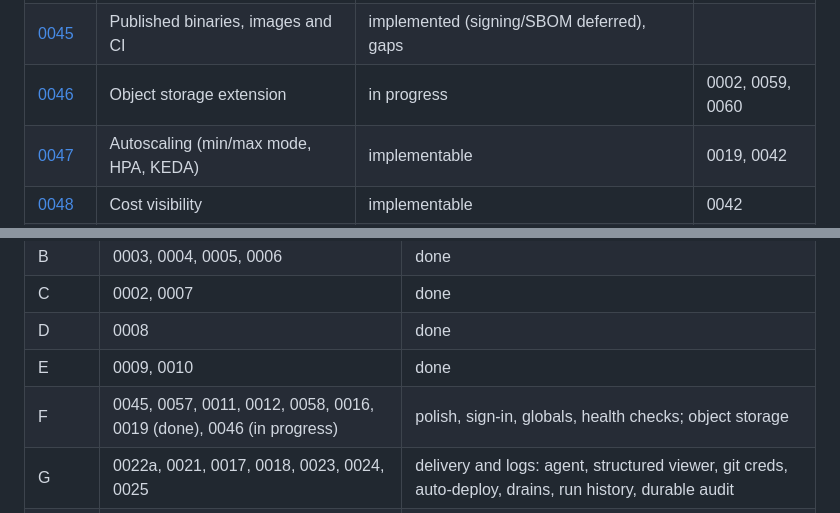
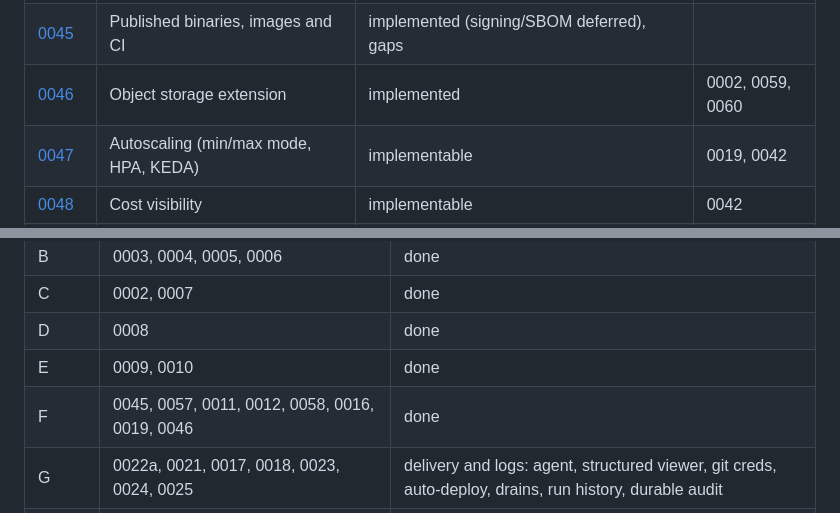
Before and after one commit to atcp-io/shpyrd, a Markdown page: rfcs/README.md, 2 parts joined by grey strips. GitHub-like rendering.

```diff
--- a/rfcs/README.md
+++ b/rfcs/README.md
@@ -74,7 +74,7 @@ declare what they depend on.
 | [0043](0043-builds-namespace-and-pod-security.md) | Builds namespace and enforce-mode Pod Security | implementable | 0004, 0008 |
 | [0044](0044-supply-chain.md) | Supply chain and encryption at rest | implementable | 0045 |
 | [0045](0045-published-binaries-and-ci.md) | Published binaries, images and CI | implemented (signing/SBOM deferred), gaps | |
-| [0046](0046-object-storage.md) | Object storage extension | in progress | 0002, 0059, 0060 |
+| [0046](0046-object-storage.md) | Object storage extension | implemented | 0002, 0059, 0060 |
 | [0047](0047-autoscaling.md) | Autoscaling (min/max mode, HPA, KEDA) | implementable | 0019, 0042 |
 | [0048](0048-cost-visibility.md) | Cost visibility | implementable | 0042 |
 | [0049](0049-gitops-export.md) | GitOps export | rejected | |
@@ -102,7 +102,7 @@ declare what they depend on.
 | C | 0002, 0007 | done |
 | D | 0008 | done |
 | E | 0009, 0010 | done |
-| F | 0045, 0057, 0011, 0012, 0058, 0016, 0019 (done), 0046 (in progress) | polish, sign-in, globals, health checks; object storage |
+| F | 0045, 0057, 0011, 0012, 0058, 0016, 0019, 0046 | done |
 | G | 0022a, 0021, 0017, 0018, 0023, 0024, 0025 | delivery and logs: agent, structured viewer, git creds, auto-deploy, drains, run history, durable audit |
 | G (old) | 0017, 0018, 0021, 0022, 0024, 0025, 0023 | superseded by new G above |
 | H | 0027, 0028, 0015, 0029, 0030 | observability and notifications |
```
Also changed, not shown: rfcs/0046-object-storage.md (+48 -31 lines).
